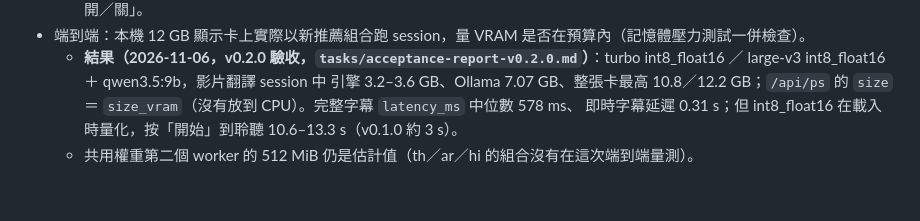
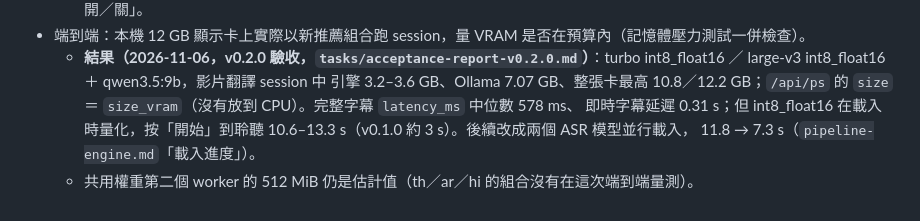
Before and after one commit to alianlbj23/kikitori, a Markdown page: docs/specs/vtuber-profile.md, the part around the change. Drawn GitHub-style.

```diff
--- a/docs/specs/vtuber-profile.md
+++ b/docs/specs/vtuber-profile.md
@@ -68,5 +68,6 @@ kikitori 的主要情境是看日語 VTuber 直播（雜談、遊戲、連動，
 - 端到端：本機 12 GB 顯示卡上實際以新推薦組合跑 session，量 VRAM 是否在預算內（記憶體壓力測試一併檢查）。
   - **結果（2026-11-06，v0.2.0 驗收，`tasks/acceptance-report-v0.2.0.md`）**：turbo int8_float16 ／ large-v3 int8_float16 ＋ qwen3.5:9b，影片翻譯 session 中
     引擎 3.2–3.6 GB、Ollama 7.07 GB、整張卡最高 10.8／12.2 GB；`/api/ps` 的 `size` ＝ `size_vram`（沒有放到 CPU）。完整字幕 `latency_ms` 中位數 578 ms、
-    即時字幕延遲 0.31 s；但 int8_float16 在載入時量化，按「開始」到聆聽 10.6–13.3 s（v0.1.0 約 3 s）。
+    即時字幕延遲 0.31 s；但 int8_float16 在載入時量化，按「開始」到聆聽 10.6–13.3 s（v0.1.0 約 3 s）。後續改成兩個 ASR 模型並行載入，
+    11.8 → 7.3 s（`pipeline-engine.md`「載入進度」）。
   - 共用權重第二個 worker 的 512 MiB 仍是估計值（th／ar／hi 的組合沒有在這次端到端量測）。
```
Also changed, not shown: docs/specs/competitive-features.md (+1 -1 lines), tasks/acceptance-report-v0.2.0.md (+22 -3 lines).
